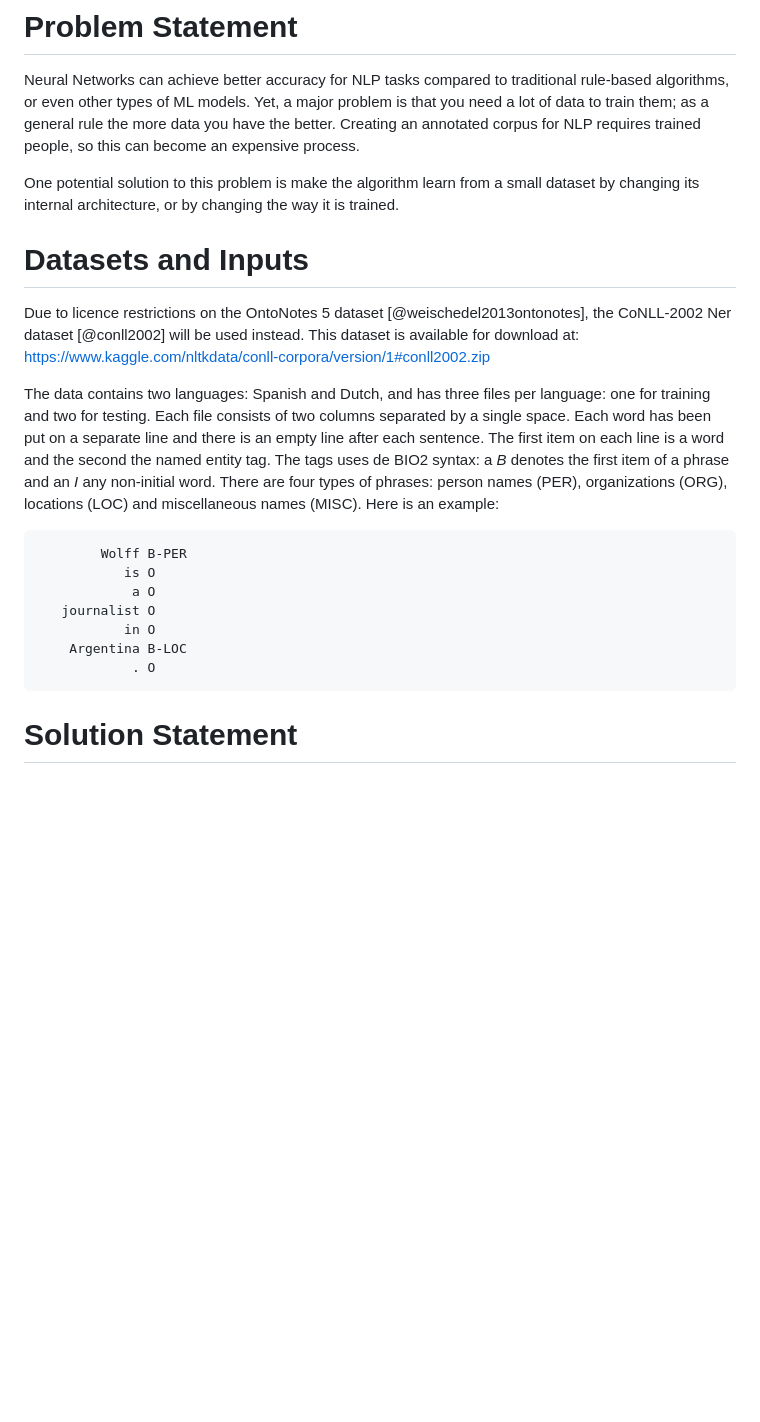
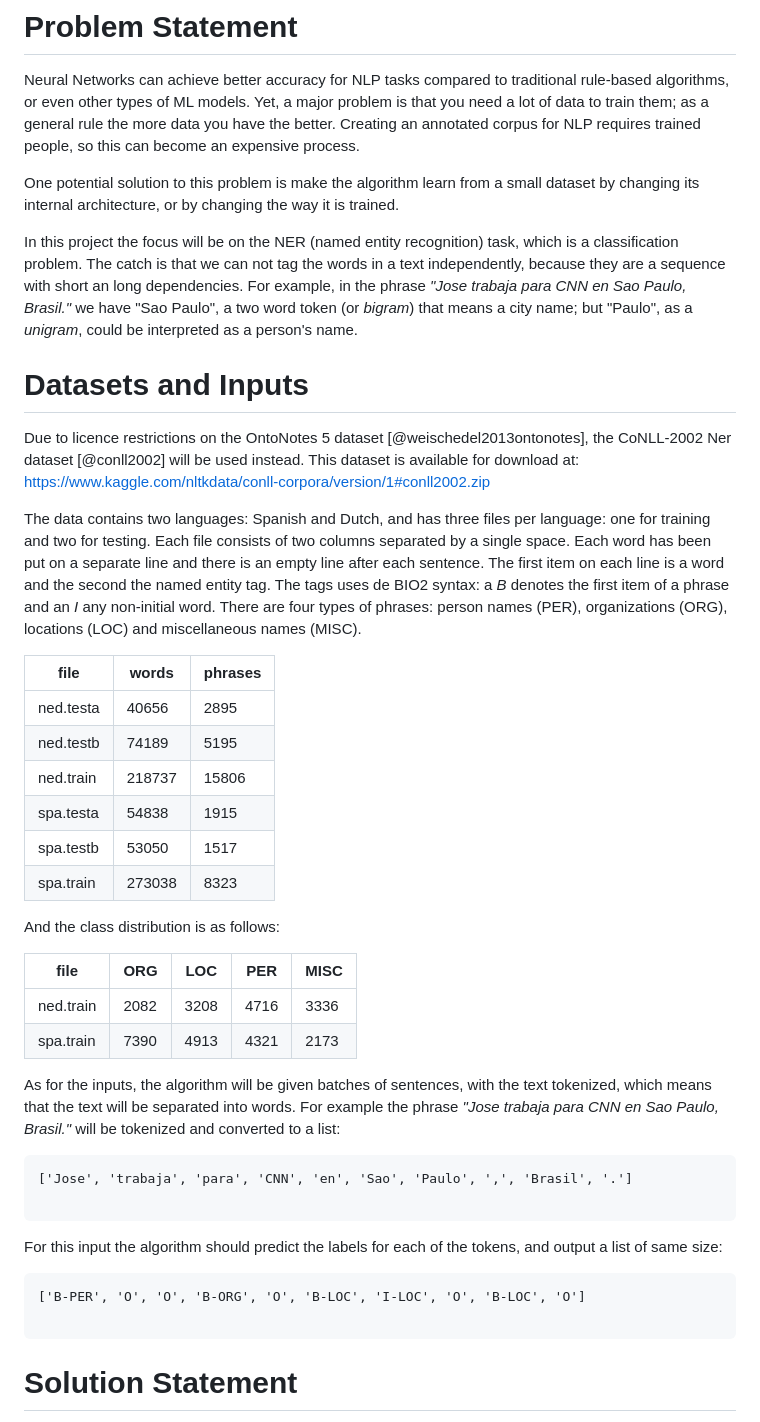
Before and after one commit to bastiancy/mlnd-capstone, a Markdown page: proposal/proposal.md, the part around the change printed below. Rendered like a GitHub page; blank space fills up the shorter version.

````diff
--- a/proposal/proposal.md
+++ b/proposal/proposal.md
@@ -17,21 +17,44 @@ Neural Networks can achieve better accuracy for NLP tasks compared to traditiona
 
 One potential solution to this problem is make the algorithm learn from a small dataset by changing its internal architecture, or by changing the way it is trained.
 
+In this project the focus will be on the NER (named entity recognition) task, which is a classification problem. The catch is that we can not tag the words in a text independently, because they are a sequence with short an long dependencies. For example, in the phrase _"Jose trabaja para CNN en Sao Paulo, Brasil."_ we have "Sao Paulo", a two word token (or _bigram_) that means a city name; but "Paulo", as a _unigram_, could be interpreted as a person's name.
+
 
 # Datasets and Inputs
 
 Due to licence restrictions on the OntoNotes 5 dataset [@weischedel2013ontonotes], the CoNLL-2002 Ner dataset [@conll2002] will be used instead. This dataset is available for download at: https://www.kaggle.com/nltkdata/conll-corpora/version/1#conll2002.zip
 
-The data contains two languages: Spanish and Dutch, and has three files per language: one for training and two for testing. Each file consists of two columns separated by a single space. Each word has been put on a separate line and there is an empty line after each sentence. The first item on each line is a word and the second the named entity tag. The tags uses de BIO2 syntax: a _B_ denotes the first item of a phrase and an _I_ any non-initial word. There are four types of phrases: person names (PER), organizations (ORG), locations (LOC) and miscellaneous names (MISC). Here is an example:
+The data contains two languages: Spanish and Dutch, and has three files per language: one for training and two for testing. Each file consists of two columns separated by a single space. Each word has been put on a separate line and there is an empty line after each sentence. The first item on each line is a word and the second the named entity tag. The tags uses de BIO2 syntax: a _B_ denotes the first item of a phrase and an _I_ any non-initial word. There are four types of phrases: person names (PER), organizations (ORG), locations (LOC) and miscellaneous names (MISC).
+
+| file       | words   | phrases |
+| ---------- | ------- | ------- |
+| ned.testa  | 40656   | 2895    |
+| ned.testb  | 74189   | 5195    |
+| ned.train  | 218737  | 15806   |
+| spa.testa  | 54838   | 1915    |
+| spa.testb  | 53050   | 1517    |
+| spa.train  | 273038  | 8323    |
+
+And the class distribution is as follows:
+
+| file       | ORG   | LOC   | PER   | MISC  |
+| ---------- | ----- | ----- | ----- | ----- |
+| ned.train  | 2082  | 3208  | 4716  | 3336  |
+| spa.train  | 7390  | 4913  | 4321  | 2173  |
+
+
+As for the inputs, the algorithm will be given batches of sentences, with the text tokenized, which means that the text will be separated into words. For example the phrase _"Jose trabaja para CNN en Sao Paulo, Brasil."_ will be tokenized and converted to a list:
 
 ```
-        Wolff B-PER
-           is O
-            a O
-   journalist O
-           in O
-    Argentina B-LOC
-            . O
+['Jose', 'trabaja', 'para', 'CNN', 'en', 'Sao', 'Paulo', ',', 'Brasil', '.']
+
+```
+
+For this input the algorithm should predict the labels for each of the tokens, and output a list of same size:
+
+```
+['B-PER', 'O', 'O', 'B-ORG', 'O', 'B-LOC', 'I-LOC', 'O', 'B-LOC', 'O']
+
 ```
 
 
````
Also changed, not shown: other parts of proposal/proposal.md (+15 -7 lines), proposal/picture1.png (renamed from proposal/graph1.png), proposal/picture2.png (added), 3 other files.
